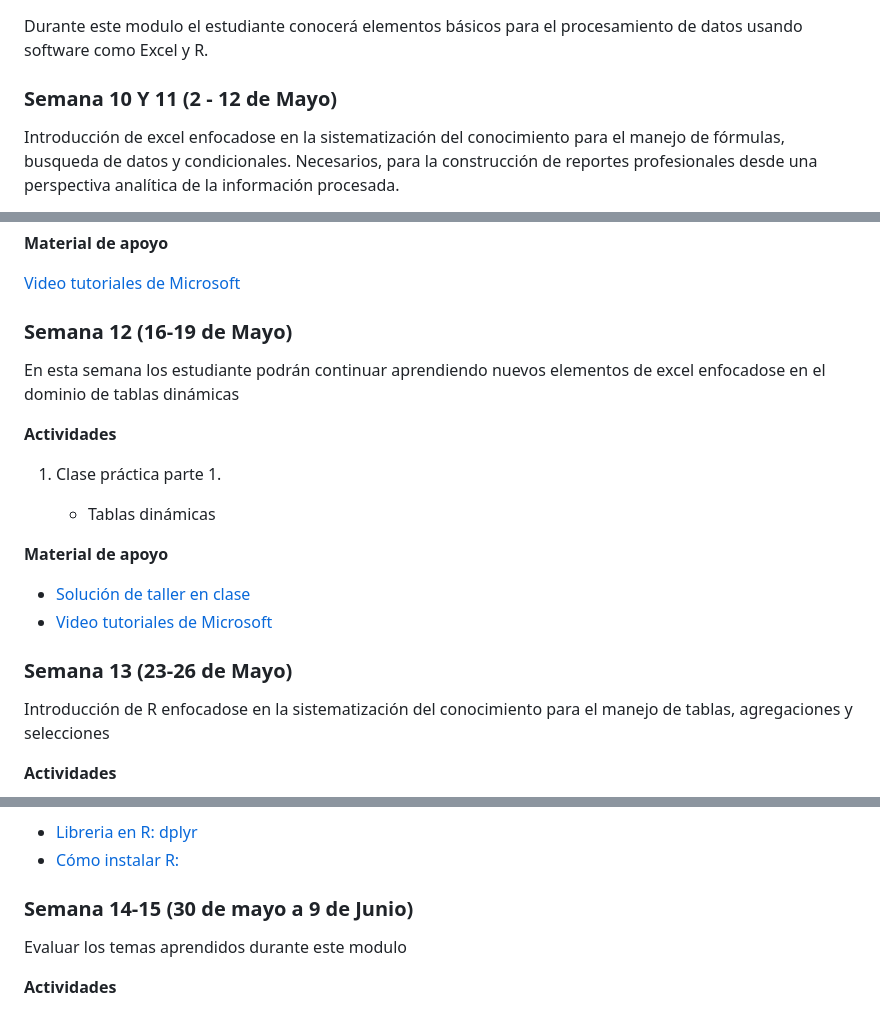
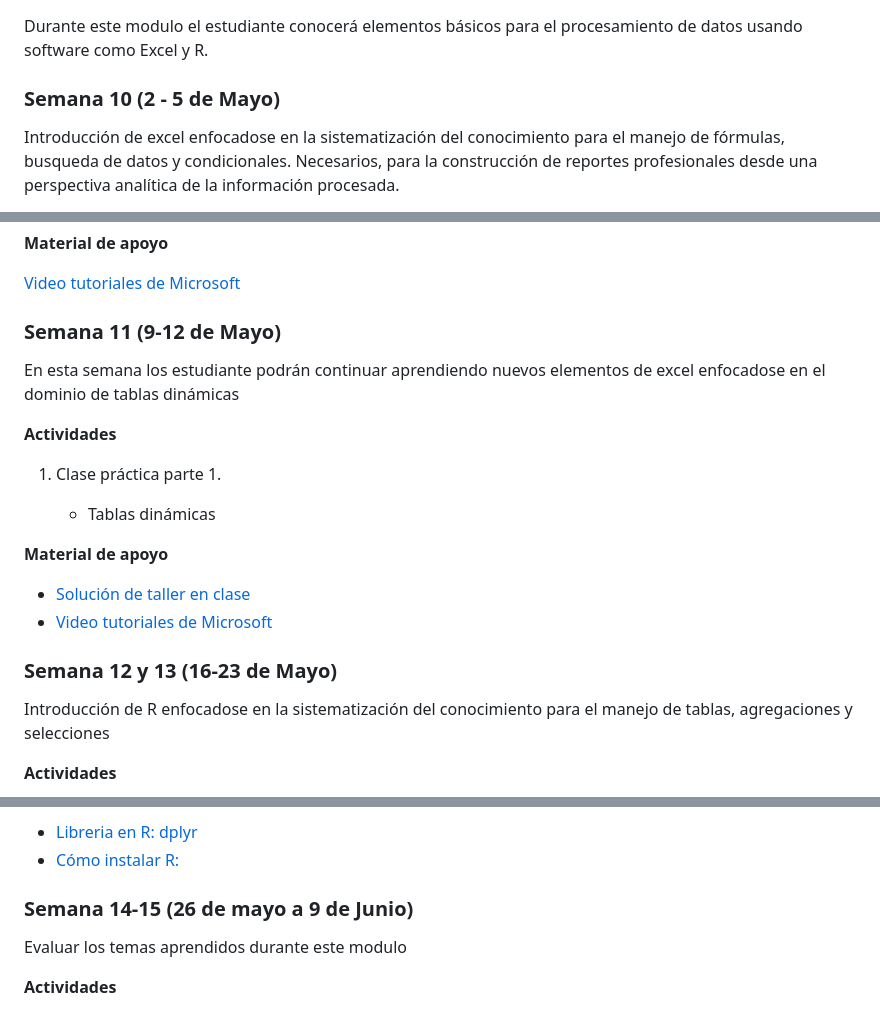
Before and after one commit to wamartinez/sacs, a Markdown page: README.md, 3 parts joined by grey strips. Rendered like a GitHub page.

```diff
--- a/README.md
+++ b/README.md
@@ -164,7 +164,7 @@ Resaltar la importancia del manejo del lenguaje y los signos de puntuación. Ade
 
 Durante este modulo el estudiante conocerá elementos básicos para el procesamiento de datos usando software como Excel y R.
 
-### Semana 10 Y 11 (2 - 12 de Mayo)
+### Semana 10 (2 - 5 de Mayo)
 
 Introducción de excel enfocadose en la sistematización del conocimiento para el manejo de fórmulas, busqueda de datos y condicionales. Necesarios, para la construcción de reportes profesionales desde una perspectiva analítica de la información procesada.
 
@@ -192,7 +192,7 @@ Para las siguientes actividades descargue el siguiente material:
 
 [Video tutoriales de Microsoft](https://support.microsoft.com/es-es/office/aprendizajes-en-v%C3%ADdeo-de-excel-9bc05390-e94c-46af-a5b3-d7c22f6990bb)
 
-### Semana 12 (16-19 de Mayo)
+### Semana 11 (9-12 de Mayo)
 
 En esta semana los estudiante podrán continuar aprendiendo nuevos elementos de excel enfocadose en el dominio de tablas dinámicas
 
@@ -208,7 +208,7 @@ En esta semana los estudiante podrán continuar aprendiendo nuevos elementos de
 * [Video tutoriales de Microsoft](https://support.microsoft.com/es-es/office/aprendizajes-en-v%C3%ADdeo-de-excel-9bc05390-e94c-46af-a5b3-d7c22f6990bb)
 
 
-### Semana 13 (23-26 de Mayo)
+### Semana 12 y 13 (16-23 de Mayo)
 
 Introducción de R enfocadose en la sistematización del conocimiento para el manejo de tablas, agregaciones y selecciones
 
@@ -223,7 +223,8 @@ Introducción de R enfocadose en la sistematización del conocimiento para el ma
 * [Libreria en R: dplyr](https://www.geeksforgeeks.org/dplyr-package-in-r-programming/)
 * [Cómo instalar R:](https://sissa.crc-sas.org/wp-content/uploads/2020/10/Instalacion_R.html)
 
-### Semana 14-15 (30 de mayo a 9 de Junio)
+
+### Semana 14-15 (26 de mayo a 9 de Junio)
 
 Evaluar los temas aprendidos durante este modulo
 
```
